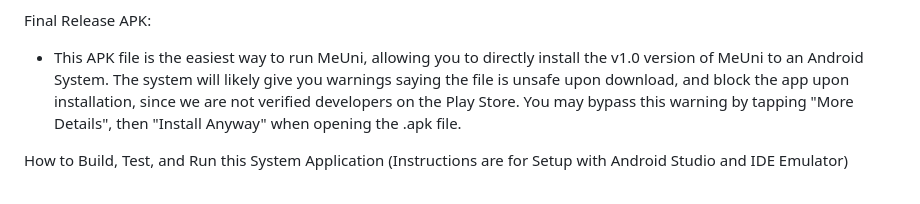
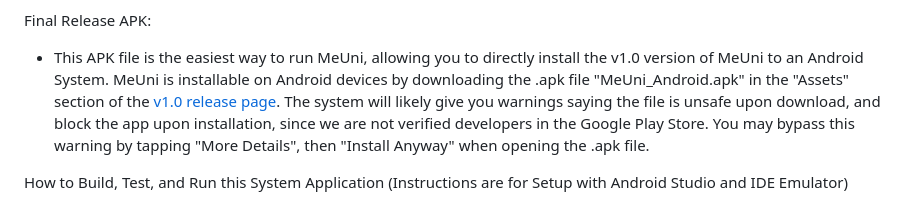
Before and after one commit to 1aggarcia/MeUni, a Markdown page: README.md, the part around the change. Drawn GitHub-style.

Commit message:
Update README.md with link to APK

```diff
--- a/README.md
+++ b/README.md
@@ -35,7 +35,7 @@ The repo is setup as such:
 - the mobile directory contains logic for our views and view model, where we capture information given by the user to route to the backend and present server communicated details through the UI accordingly. This code is all included in the user APK.
 
 Final Release APK:
-- This APK file is the easiest way to run MeUni, allowing you to directly install the v1.0 version of MeUni to an Android System. The system will likely give you warnings saying the file is unsafe upon download, and block the app upon installation, since we are not verified developers on the Play Store. You may bypass this warning by tapping "More Details", then "Install Anyway" when opening the .apk file.
+- This APK file is the easiest way to run MeUni, allowing you to directly install the v1.0 version of MeUni to an Android System. MeUni is installable on Android devices by downloading the .apk file "MeUni_Android.apk" in the "Assets" section of the [v1.0 release page](https://github.com/SunnySoldier357/MeUni/releases/tag/v1.0). The system will likely give you warnings saying the file is unsafe upon download, and block the app upon installation, since we are not verified developers in the Google Play Store. You may bypass this warning by tapping "More Details", then "Install Anyway" when opening the .apk file.
 
 How to Build, Test, and Run this System Application (Instructions are for Setup with Android Studio and IDE Emulator)
 - Install Flutter SDK compatible to your OS system (https://docs.flutter.dev/get-started/install). Follow all steps in documentation for complete setup.
```
